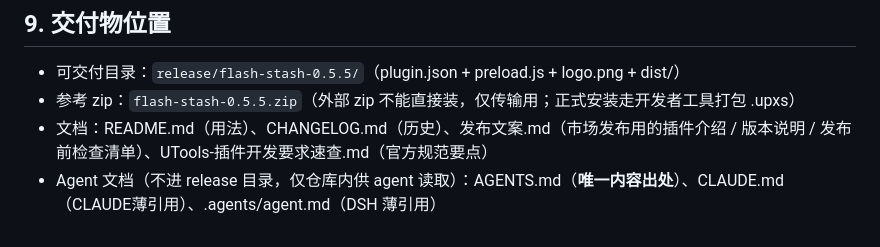
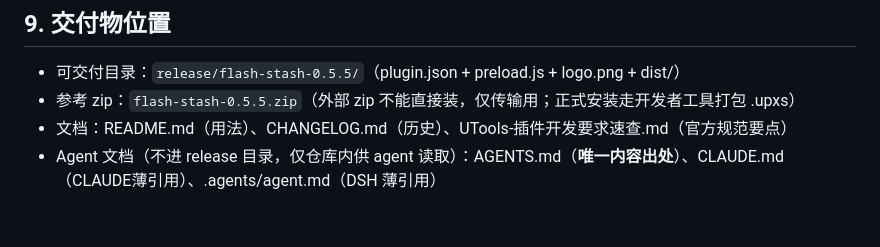
Before and after one commit to jiaruihuang/flash-stash-utools, a Markdown page: HANDOFF.md, the part around the change. Rendered like a GitHub page.

```diff
--- a/HANDOFF.md
+++ b/HANDOFF.md
@@ -121,5 +121,5 @@ npm run logo        # 重新生成 logo.png（从母版降采样）
 ## 9. 交付物位置
 - 可交付目录：`release/flash-stash-0.5.5/`（plugin.json + preload.js + logo.png + dist/）
 - 参考 zip：`flash-stash-0.5.5.zip`（外部 zip 不能直接装，仅传输用；正式安装走开发者工具打包 .upxs）
-- 文档：README.md（用法）、CHANGELOG.md（历史）、发布文案.md（市场发布用的插件介绍 / 版本说明 / 发布前检查清单）、UTools-插件开发要求速查.md（官方规范要点）
+- 文档：README.md（用法）、CHANGELOG.md（历史）、UTools-插件开发要求速查.md（官方规范要点）
 - Agent 文档（不进 release 目录，仅仓库内供 agent 读取）：AGENTS.md（**唯一内容出处**）、CLAUDE.md（CLAUDE薄引用）、.agents/agent.md（DSH 薄引用）
```
Also changed, not shown: CHANGELOG.md (+1 -1 lines).
